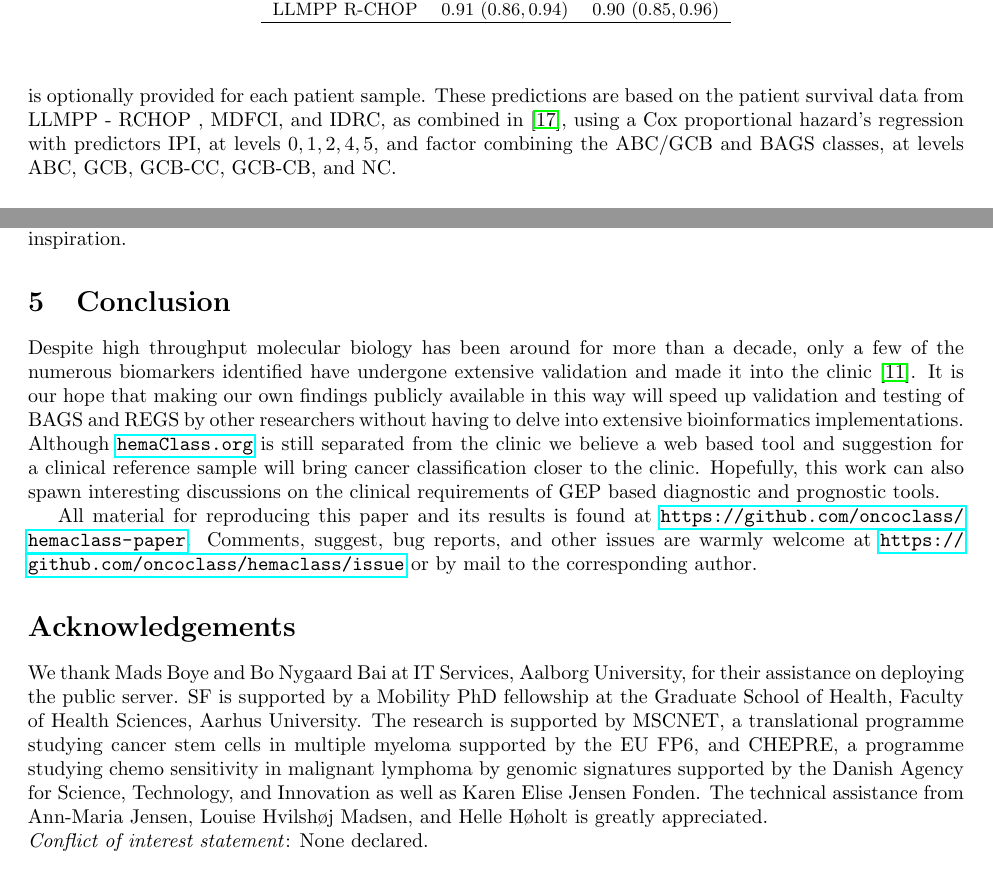
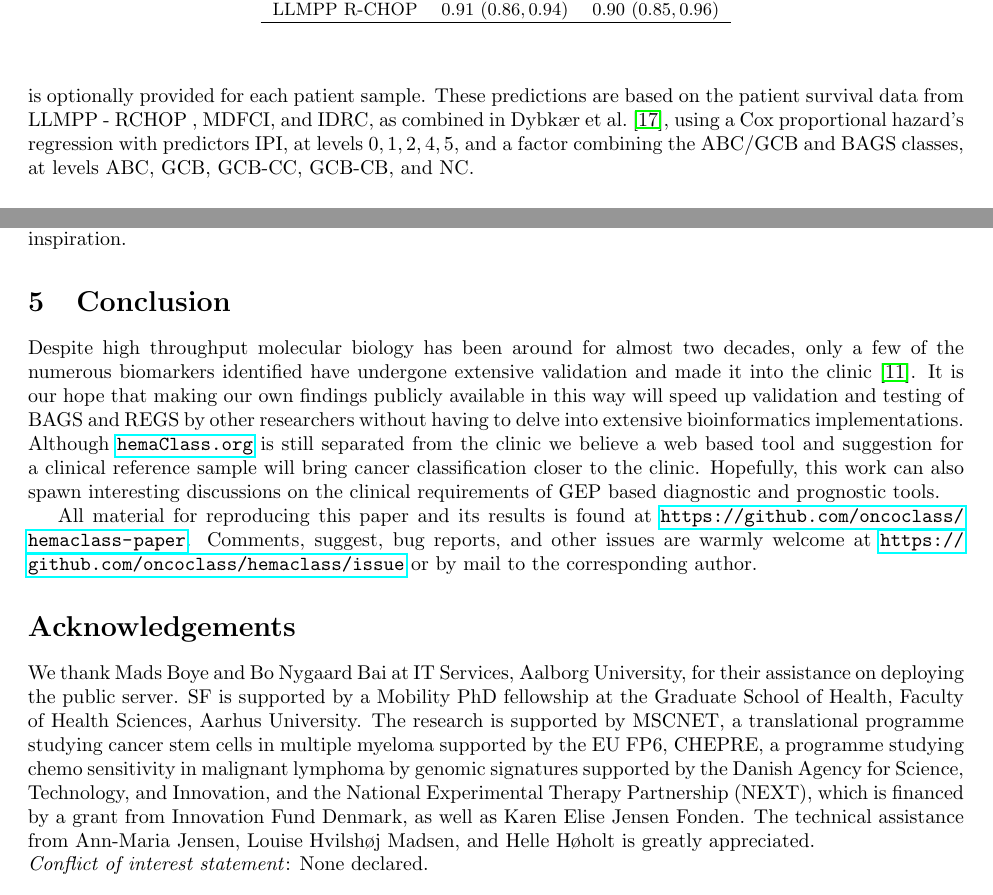
Before and after one commit to CLINDA-AAU/hemaClass-paper, a LaTeX paper (hemaClass.tex): two parts of pages 7 and 12 of 23, joined at a grey line, cut so that both start at the same text. Compiled offline with pdfLaTeX.

Commit message:
Section 4, 5 and acknowledgments

```diff
--- a/hemaClass.tex
+++ b/hemaClass.tex
@@ -256,7 +256,7 @@ The usage of the website is largely self-explanatory with context-dependent boxe
 A comprehensive tutorial and guide to both the website and package is provided on the website or by running \texttt{vignette("howto")} in \R{}.
 Users upload patient samples which are normalized and classified depending on settings chosen by the users.
 A text summary of the results and a plot of the predicted progression free survival and overall survival is optionally provided for each patient sample.
-These predictions are based on the patient survival data from LLMPP - RCHOP , MDFCI, and IDRC, as combined in \citep{DybkaerBoegsted2015}, using a Cox proportional hazard's regression with predictors IPI, at levels $0,1,2,4,5$, and factor combining the ABC/GCB and BAGS classes, at levels ABC, GCB, GCB-CC, GCB-CB, and NC.
+These predictions are based on the patient survival data from LLMPP - RCHOP , MDFCI, and IDRC, as combined in \citet{DybkaerBoegsted2015}, using a Cox proportional hazard's regression with predictors IPI, at levels $0,1,2,4,5$, and a factor combining the ABC/GCB and BAGS classes, at levels ABC, GCB, GCB-CC, GCB-CB, and NC.
 
 
 
@@ -388,7 +388,7 @@ To our knowledge only a few other classification methods from other cancer types
 Hopefully, this research will inspire bioinformaticians and statisticians to make their cancer classification methods easily accessible for usage, speedy validation, critical reviews, and mutual inspiration.
 
 \section{Conclusion}
-Despite high throughput molecular biology has been around for more than a decade, only a few of the numerous biomarkers identified have undergone extensive validation and made it into the clinic \citep{Chen2012a}.
+Despite high throughput molecular biology has been around for almost two decades, only a few of the numerous biomarkers identified have undergone extensive validation and made it into the clinic \citep{Chen2012a}.
 It is our hope that making our own findings publicly available in this way will speed up validation and testing of BAGS and REGS by other researchers without having to delve into extensive bioinformatics implementations.
 Although \hemaClass{} is still separated from the clinic we believe a web based tool and suggestion for a clinical reference sample will bring cancer classification closer to the clinic.
 Hopefully, this work can also spawn interesting discussions on the clinical requirements of GEP based diagnostic and prognostic tools.
@@ -401,7 +401,7 @@ Comments, suggest, bug reports, and other issues are warmly welcome at \url{http
 \section*{Acknowledgements}
 We thank Mads Boye and Bo Nygaard Bai at IT Services, Aalborg University, for their assistance on deploying the public server.
 SF is supported by a Mobility PhD fellowship at the Graduate School of Health, Faculty of Health Sciences, Aarhus University.
-The research is supported by MSCNET, a translational programme studying cancer stem cells in multiple myeloma supported by the EU FP6, and CHEPRE, a programme studying chemo sensitivity in malignant lymphoma by genomic signatures supported by the Danish Agency for Science, Technology, and Innovation as well as Karen Elise Jensen Fonden.
+The research is supported by MSCNET, a translational programme studying cancer stem cells in multiple myeloma supported by the EU FP6, CHEPRE, a programme studying chemo sensitivity in malignant lymphoma by genomic signatures supported by the Danish Agency for Science, Technology, and Innovation, and the National Experimental Therapy Partnership (NEXT), which is financed by a grant from Innovation Fund Denmark, as well as Karen Elise Jensen Fonden.
 The technical assistance from Ann-Maria Jensen, Louise Hvilsh{\o}j Madsen, and Helle H{\o}holt is greatly appreciated.
 
 
```
Also changed, not shown: hemaClass.tex (4 more changed lines).
